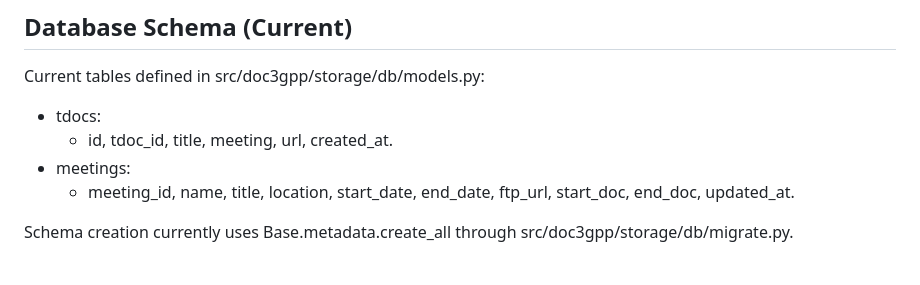
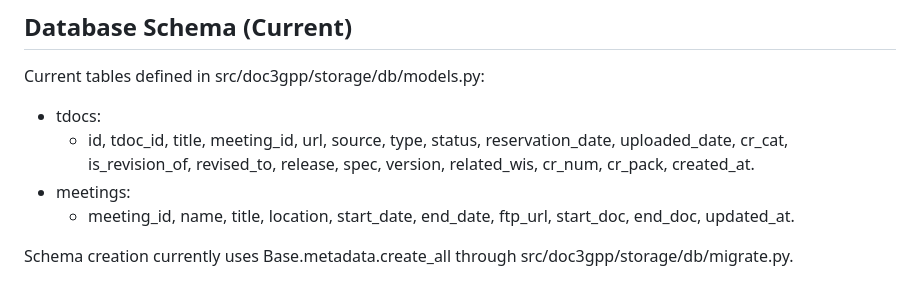
Before and after one commit to jerrywang121/doc3gpp, a Markdown page: docs/architecture.md, the part around the change. Drawn GitHub-style.

```diff
--- a/docs/architecture.md
+++ b/docs/architecture.md
@@ -62,7 +62,7 @@ Meeting-based TDoc sync flow:
 Current tables defined in src/doc3gpp/storage/db/models.py:
 
 - tdocs:
-	- id, tdoc_id, title, meeting, url, created_at.
+	- id, tdoc_id, title, meeting_id, url, source, type, status, reservation_date, uploaded_date, cr_cat, is_revision_of, revised_to, release, spec, version, related_wis, cr_num, cr_pack, created_at.
 - meetings:
 	- meeting_id, name, title, location, start_date, end_date, ftp_url, start_doc, end_doc, updated_at.
 
```
Also changed, not shown: GEMINI.md (added, +102 -0 lines).
